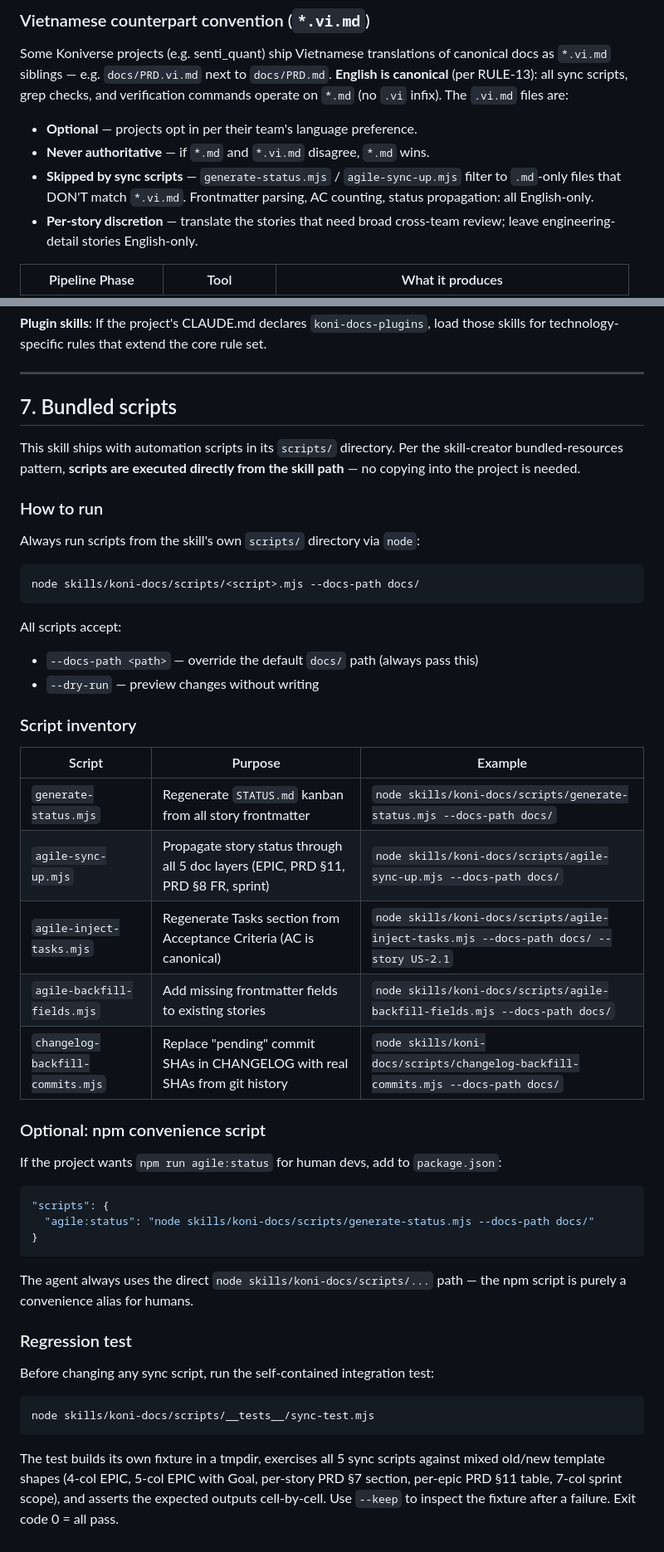
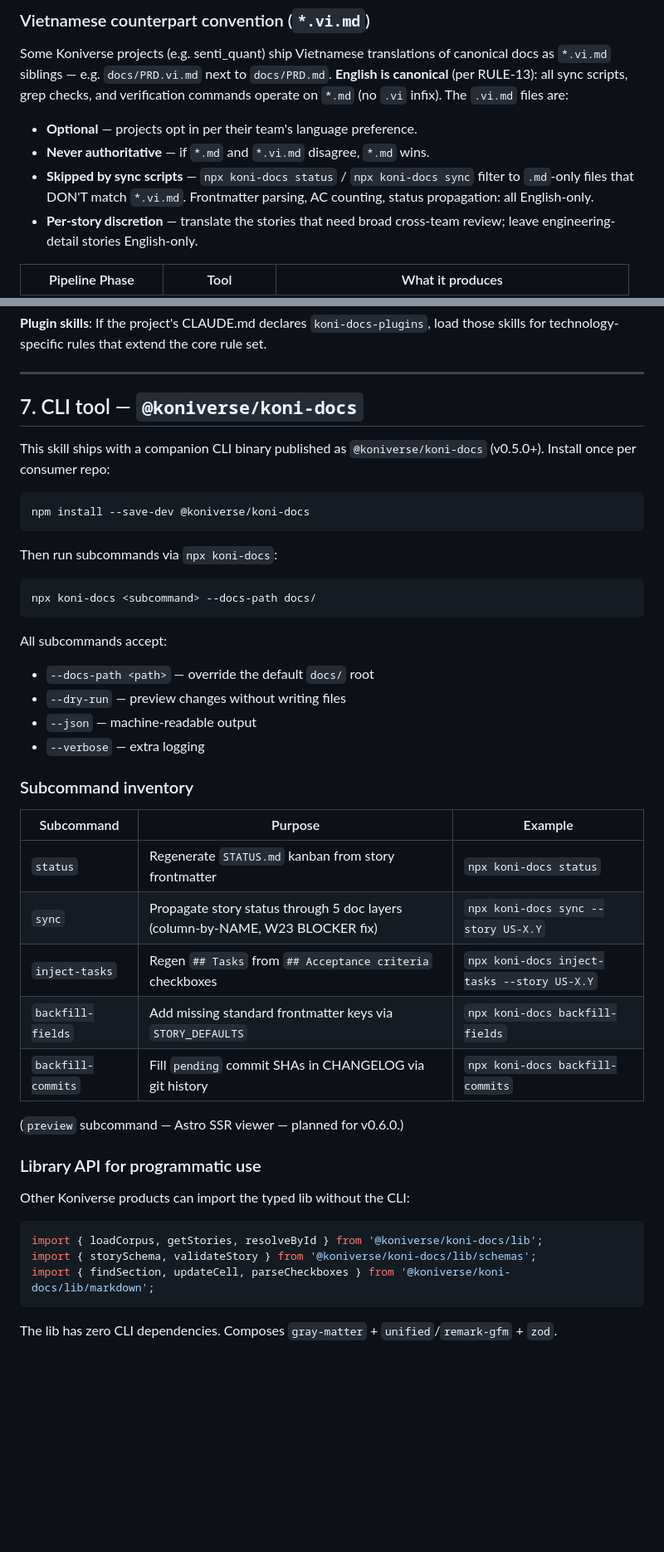
Before and after one commit to Koniverse/Koni-Skills, a Markdown page: skills/koni-docs/SKILL.md, 2 parts joined by grey strips. Shown at 83% size. Drawn GitHub-style; blank space fills up the shorter version.

Commit message:
docs(skill): rewrite SKILL.md §7 + sprint-system.md to reference @koniverse/koni-docs CLI (US-4.16)
Co-Authored-By: Claude Opus 4.7 (1M context) <noreply@anthropic.com>

````diff
--- a/skills/koni-docs/SKILL.md
+++ b/skills/koni-docs/SKILL.md
@@ -67,8 +67,8 @@ infix). The `.vi.md` files are:
 
 - **Optional** — projects opt in per their team's language preference.
 - **Never authoritative** — if `*.md` and `*.vi.md` disagree, `*.md` wins.
-- **Skipped by sync scripts** — `generate-status.mjs` /
-  `agile-sync-up.mjs` filter to `.md`-only files that DON'T match
+- **Skipped by sync scripts** — `npx koni-docs status` /
+  `npx koni-docs sync` filter to `.md`-only files that DON'T match
   `*.vi.md`. Frontmatter parsing, AC counting, status propagation: all
   English-only.
 - **Per-story discretion** — translate the stories that need broad
@@ -280,55 +280,47 @@ Load these on demand based on user intent:
 
 ---
 
-## 7. Bundled scripts
+## 7. CLI tool — `@koniverse/koni-docs`
 
-This skill ships with automation scripts in its `scripts/` directory. Per the skill-creator bundled-resources pattern, **scripts are executed directly from the skill path** — no copying into the project is needed.
-
-### How to run
-
-Always run scripts from the skill's own `scripts/` directory via `node`:
+This skill ships with a companion CLI binary published as `@koniverse/koni-docs` (v0.5.0+). Install once per consumer repo:
 
 ```bash
-node skills/koni-docs/scripts/<script>.mjs --docs-path docs/
+npm install --save-dev @koniverse/koni-docs
 ```
 
-All scripts accept:
+Then run subcommands via `npx koni-docs`:
 
-- `--docs-path <path>` — override the default `docs/` path (always pass this)
-- `--dry-run` — preview changes without writing
-
-### Script inventory
-
-| Script                             | Purpose                                                                             | Example                                                                                   |
-| ---------------------------------- | ----------------------------------------------------------------------------------- | ----------------------------------------------------------------------------------------- |
-| `generate-status.mjs`            | Regenerate `STATUS.md` kanban from all story frontmatter                          | `node skills/koni-docs/scripts/generate-status.mjs --docs-path docs/`                   |
-| `agile-sync-up.mjs`              | Propagate story status through all 5 doc layers (EPIC, PRD §11, PRD §8 FR, sprint) | `node skills/koni-docs/scripts/agile-sync-up.mjs --docs-path docs/`                     |
-| `agile-inject-tasks.mjs`         | Regenerate Tasks section from Acceptance Criteria (AC is canonical)                 | `node skills/koni-docs/scripts/agile-inject-tasks.mjs --docs-path docs/ --story US-2.1` |
-| `agile-backfill-fields.mjs`      | Add missing frontmatter fields to existing stories                                  | `node skills/koni-docs/scripts/agile-backfill-fields.mjs --docs-path docs/`             |
-| `changelog-backfill-commits.mjs` | Replace "pending" commit SHAs in CHANGELOG with real SHAs from git history          | `node skills/koni-docs/scripts/changelog-backfill-commits.mjs --docs-path docs/`        |
-
-### Optional: npm convenience script
-
-If the project wants `npm run agile:status` for human devs, add to `package.json`:
-
-```json
-"scripts": {
-  "agile:status": "node skills/koni-docs/scripts/generate-status.mjs --docs-path docs/"
-}
+```bash
+npx koni-docs <subcommand> --docs-path docs/
 ```
 
-The agent always uses the direct `node skills/koni-docs/scripts/...` path — the npm script is purely a convenience alias for humans.
+All subcommands accept:
 
-### Regression test
+- `--docs-path <path>` — override the default `docs/` root
+- `--dry-run` — preview changes without writing files
+- `--json` — machine-readable output
+- `--verbose` — extra logging
 
-Before changing any sync script, run the self-contained integration test:
+### Subcommand inventory
 
-```bash
-node skills/koni-docs/scripts/__tests__/sync-test.mjs
+| Subcommand | Purpose | Example |
+|---|---|---|
+| `status` | Regenerate `STATUS.md` kanban from story frontmatter | `npx koni-docs status` |
+| `sync` | Propagate story status through 5 doc layers (column-by-NAME, W23 BLOCKER fix) | `npx koni-docs sync --story US-X.Y` |
+| `inject-tasks` | Regen `## Tasks` from `## Acceptance criteria` checkboxes | `npx koni-docs inject-tasks --story US-X.Y` |
+| `backfill-fields` | Add missing standard frontmatter keys via `STORY_DEFAULTS` | `npx koni-docs backfill-fields` |
+| `backfill-commits` | Fill `pending` commit SHAs in CHANGELOG via git history | `npx koni-docs backfill-commits` |
+
+(`preview` subcommand — Astro SSR viewer — planned for v0.6.0.)
+
+### Library API for programmatic use
+
+Other Koniverse products can import the typed lib without the CLI:
+
+```ts
+import { loadCorpus, getStories, resolveById } from '@koniverse/koni-docs/lib';
+import { storySchema, validateStory } from '@koniverse/koni-docs/lib/schemas';
+import { findSection, updateCell, parseCheckboxes } from '@koniverse/koni-docs/lib/markdown';
 ```
 
-The test builds its own fixture in a tmpdir, exercises all 5 sync scripts
-against mixed old/new template shapes (4-col EPIC, 5-col EPIC with Goal,
-per-story PRD §7 section, per-epic PRD §11 table, 7-col sprint scope),
-and asserts the expected outputs cell-by-cell. Use `--keep` to inspect
-the fixture after a failure. Exit code 0 = all pass.
+The lib has zero CLI dependencies. Composes `gray-matter` + `unified`/`remark-gfm` + `zod`.
````
Also changed, not shown: other parts of skills/koni-docs/SKILL.md (+6 -6 lines), 1 other file.
